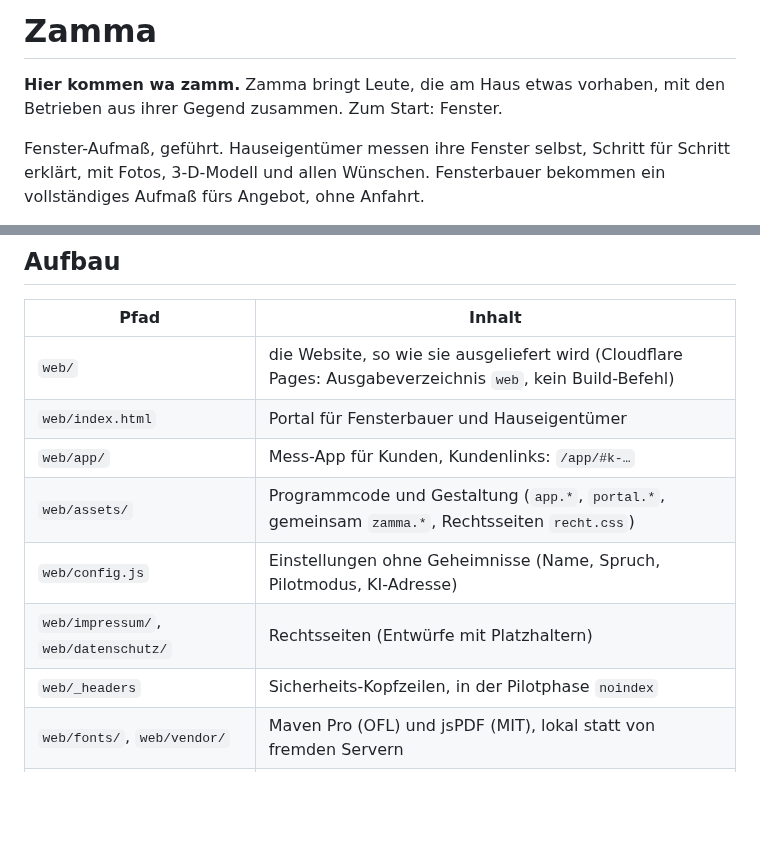
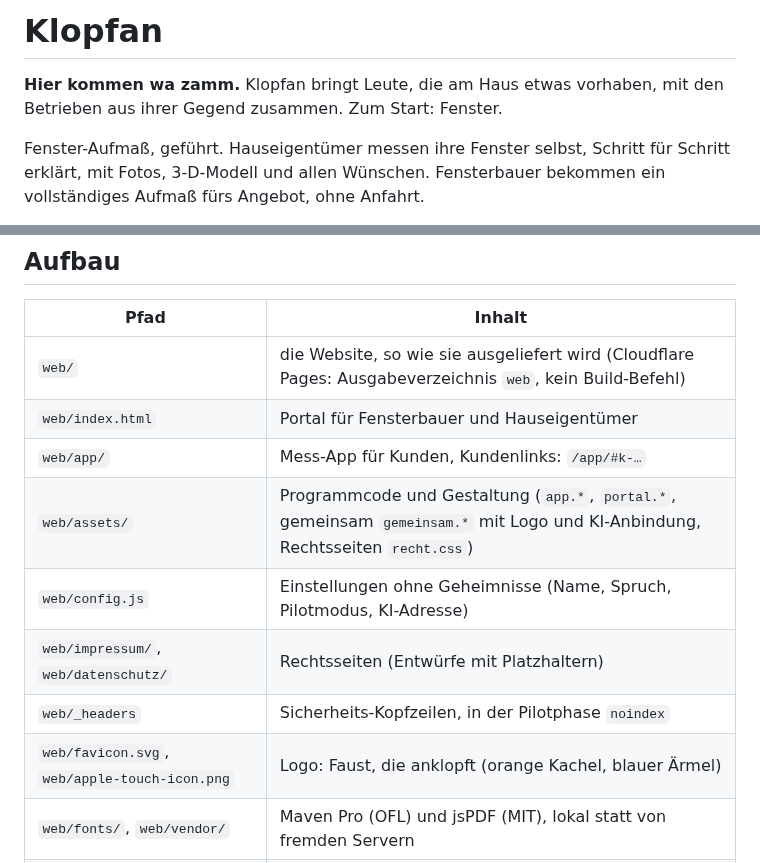
Before and after one commit to patrickkies-web/fenstero, a Markdown page: README.md, 2 parts joined by grey strips. Rendered like a GitHub page; blank space fills up the shorter version.

```diff
--- a/README.md
+++ b/README.md
@@ -1,6 +1,6 @@
-# Zamma
+# Klopfan
 
-**Hier kommen wa zamm.** Zamma bringt Leute, die am Haus etwas vorhaben, mit den Betrieben aus ihrer Gegend zusammen. Zum Start: Fenster.
+**Hier kommen wa zamm.** Klopfan bringt Leute, die am Haus etwas vorhaben, mit den Betrieben aus ihrer Gegend zusammen. Zum Start: Fenster.
 
 Fenster-Aufmaß, geführt. Hauseigentümer messen ihre Fenster selbst, Schritt für Schritt erklärt, mit Fotos, 3-D-Modell und allen Wünschen. Fensterbauer bekommen ein vollständiges Aufmaß fürs Angebot, ohne Anfahrt.
 
@@ -13,10 +13,11 @@ Fenster-Aufmaß, geführt. Hauseigentümer messen ihre Fenster selbst, Schritt f
 | `web/` | die Website, so wie sie ausgeliefert wird (Cloudflare Pages: Ausgabeverzeichnis `web`, kein Build-Befehl) |
 | `web/index.html` | Portal für Fensterbauer und Hauseigentümer |
 | `web/app/` | Mess-App für Kunden, Kundenlinks: `/app/#k-…` |
-| `web/assets/` | Programmcode und Gestaltung (`app.*`, `portal.*`, gemeinsam `zamma.*`, Rechtsseiten `recht.css`) |
+| `web/assets/` | Programmcode und Gestaltung (`app.*`, `portal.*`, gemeinsam `gemeinsam.*` mit Logo und KI-Anbindung, Rechtsseiten `recht.css`) |
 | `web/config.js` | Einstellungen ohne Geheimnisse (Name, Spruch, Pilotmodus, KI-Adresse) |
 | `web/impressum/`, `web/datenschutz/` | Rechtsseiten (Entwürfe mit Platzhaltern) |
 | `web/_headers` | Sicherheits-Kopfzeilen, in der Pilotphase `noindex` |
+| `web/favicon.svg`, `web/apple-touch-icon.png` | Logo: Faust, die anklopft (orange Kachel, blauer Ärmel) |
 | `web/fonts/`, `web/vendor/` | Maven Pro (OFL) und jsPDF (MIT), lokal statt von fremden Servern |
 | `functions/api/ki.js` | KI-Auswertung der Fotos (Cloudflare Pages Function), Schlüssel als Secret `ANTHROPIC_API_KEY` |
 | `scripts/` | lokaler Testserver, Browser-Prüfung, Umbenennen |
```
Also changed, not shown: docs/ONLINE-STELLEN.md (+12 -12 lines), web/apple-touch-icon.png, 19 other files.
